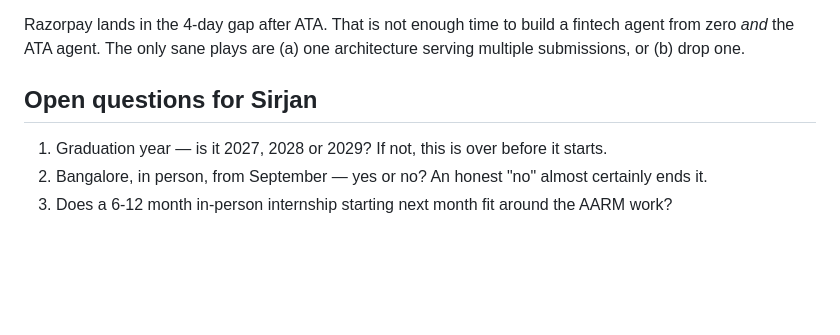
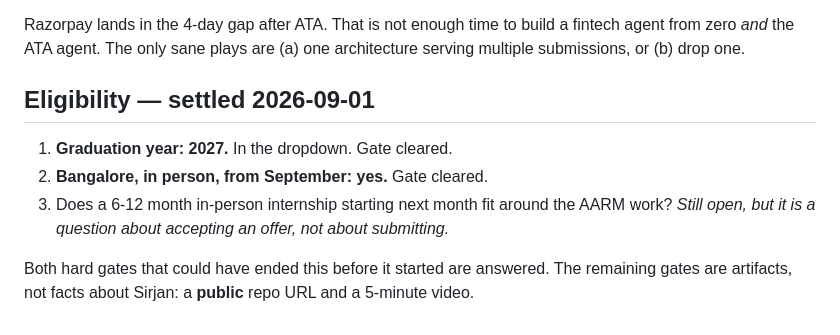
Before and after one commit to SirjanSingh/vendable, a Markdown page: docs/research/razorpay-buildathon.md, the part around the change. Drawn GitHub-style; blank space fills up the shorter version.

Commit message:
docs: the two eligibility gates are settled
Graduation year 2027 and Bangalore in person from September were the two hard gates that
could have ended this before a single hour was worth spending. Both clear. Recording the
answers so the question is not reopened at 2am on the 4th.

What remains gating the submission is now artifacts rather than facts: the repo has to be
public at the URL the form collects, and a 5-minute video has to exist.

```diff
--- a/docs/research/razorpay-buildathon.md
+++ b/docs/research/razorpay-buildathon.md
@@ -152,8 +152,12 @@ Razorpay lands in the 4-day gap after ATA. That is not enough time to build a fi
 from zero *and* the ATA agent. The only sane plays are (a) one architecture serving multiple
 submissions, or (b) drop one.
 
-## Open questions for Sirjan
+## Eligibility — settled 2026-09-01
 
-1. Graduation year — is it 2027, 2028 or 2029? If not, this is over before it starts.
-2. Bangalore, in person, from September — yes or no? An honest "no" almost certainly ends it.
+1. **Graduation year: 2027.** In the dropdown. Gate cleared.
+2. **Bangalore, in person, from September: yes.** Gate cleared.
 3. Does a 6-12 month in-person internship starting next month fit around the AARM work?
+   *Still open, but it is a question about accepting an offer, not about submitting.*
+
+Both hard gates that could have ended this before it started are answered. The remaining
+gates are artifacts, not facts about Sirjan: a **public** repo URL and a 5-minute video.
```
